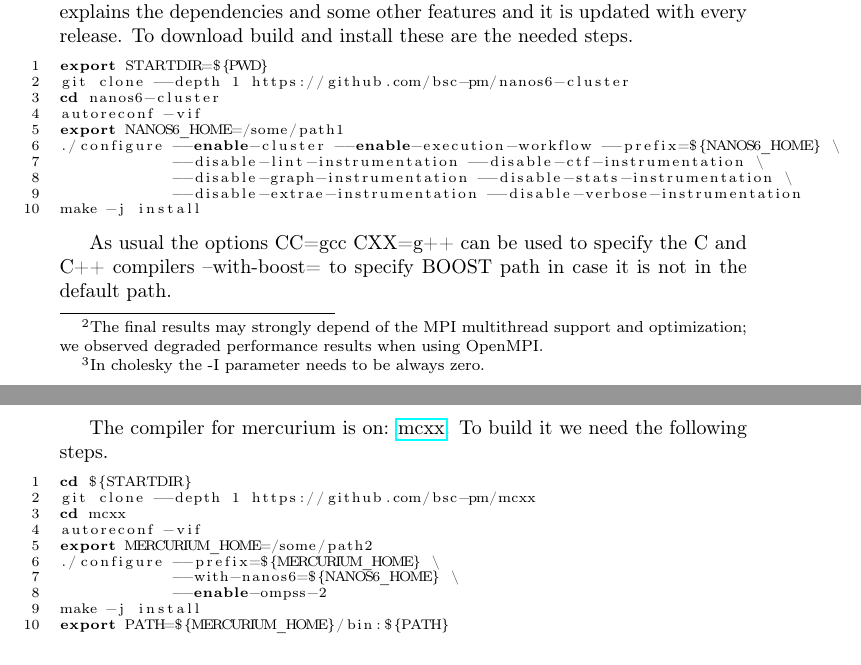
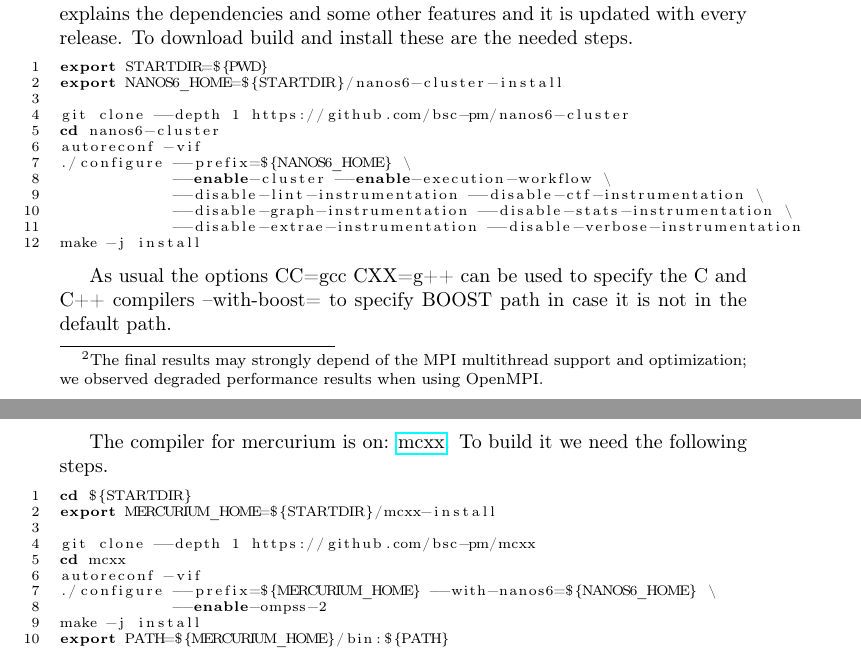
Before and after one commit to Ergus/PaperOmpSs-ClustersArtifact, a LaTeX document (main.tex): two parts of pages 2 and 3 of 6, joined at a grey line, cut so that both start at the same text. Compiled offline with pdfLaTeX.

Commit message:
Fix code examples.

```diff
--- a/main.tex
+++ b/main.tex
@@ -105,8 +105,7 @@
 iterations used in the document. Such executions make take several
 hours to complete all the experiments, specially in smaller
 systems. For quick tests we recommend to divide by 4 every problem
-size (-D) and reduce the number of executions (-R) to 1-3.\footnote{In
-  cholesky the -I parameter needs to be always zero.}
+size (-D) and reduce the number of executions (-R) to 1-3.
 
 The script \code{build.sh} builds and downloads everything in the
 caller directory (\code{cwd}). And creates a new file
@@ -131,11 +130,13 @@
 
 \begin{lstlisting}
 export STARTDIR=${PWD}
+export NANOS6_HOME=${STARTDIR}/nanos6-cluster-install
+
 git clone --depth 1 https://github.com/bsc-pm/nanos6-cluster
 cd nanos6-cluster
 autoreconf -vif
-export NANOS6_HOME=/some/path1
-./configure --enable-cluster --enable-execution-workflow --prefix=${NANOS6_HOME} \
+./configure --prefix=${NANOS6_HOME} \
+            --enable-cluster --enable-execution-workflow \
             --disable-lint-instrumentation --disable-ctf-instrumentation \
             --disable-graph-instrumentation --disable-stats-instrumentation \
             --disable-extrae-instrumentation --disable-verbose-instrumentation
@@ -152,12 +153,12 @@
 
 \begin{lstlisting}
 cd ${STARTDIR}
+export MERCURIUM_HOME=${STARTDIR}/mcxx-install
+
 git clone --depth 1 https://github.com/bsc-pm/mcxx
 cd mcxx
 autoreconf -vif
-export MERCURIUM_HOME=/some/path2
-./configure --prefix=${MERCURIUM_HOME} \
-            --with-nanos6=${NANOS6_HOME} \
+./configure --prefix=${MERCURIUM_HOME} --with-nanos6=${NANOS6_HOME} \
             --enable-ompss-2
 make -j install
 export PATH=${MERCURIUM_HOME}/bin:${PATH}
```
